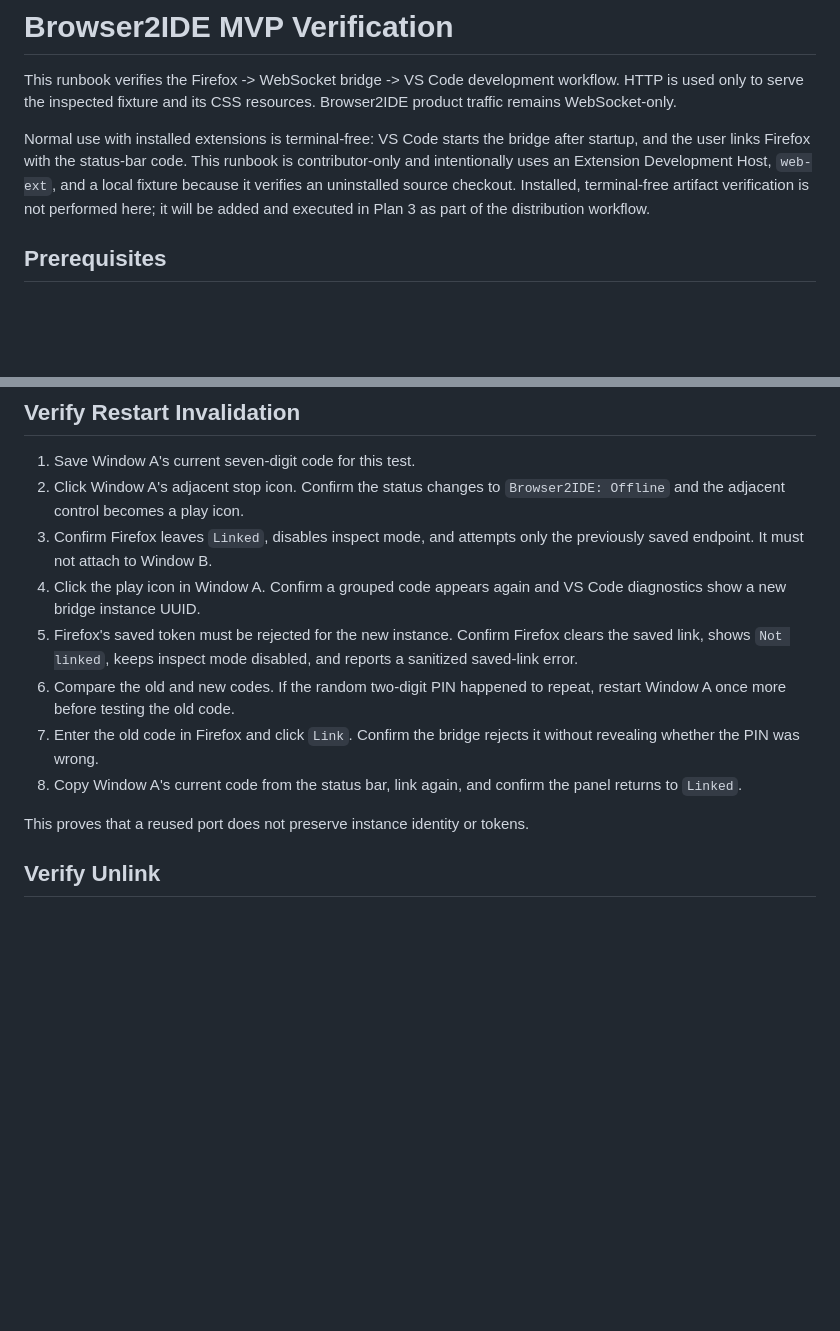
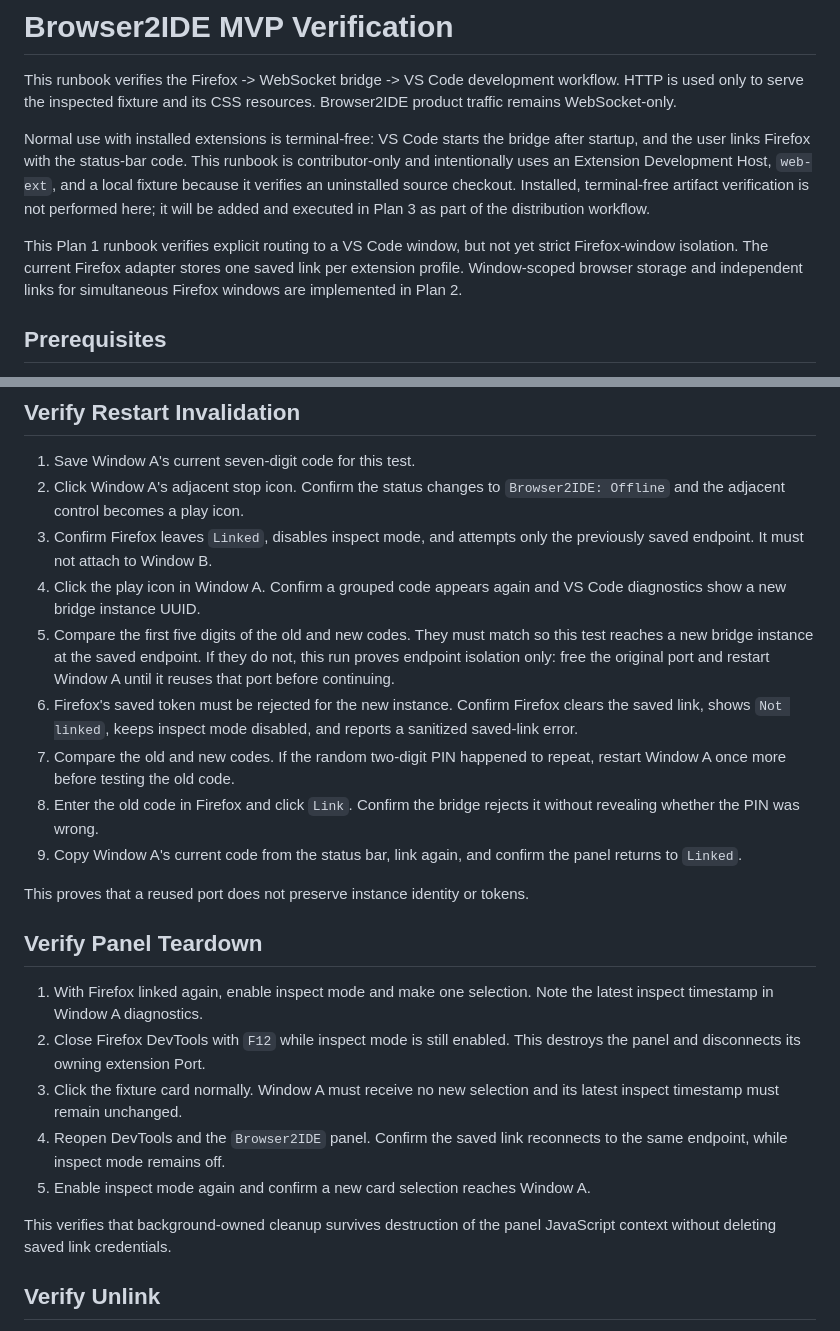
Before and after one commit to conus-vision/Browser2IDE, a Markdown page: docs/mvp-verification.md, 2 parts joined by grey strips. Drawn GitHub-style; blank space fills up the shorter version.

Commit message:
docs: clarify Firefox runtime ownership

```diff
--- a/docs/mvp-verification.md
+++ b/docs/mvp-verification.md
@@ -11,6 +11,11 @@ Host, `web-ext`, and a local fixture because it verifies an uninstalled source
 checkout. Installed, terminal-free artifact verification is not performed
 here; it will be added and executed in Plan 3 as part of the distribution
 workflow.
+
+This Plan 1 runbook verifies explicit routing to a VS Code window, but not yet
+strict Firefox-window isolation. The current Firefox adapter stores one saved
+link per extension profile. Window-scoped browser storage and independent
+links for simultaneous Firefox windows are implemented in Plan 2.
 
 ## Prerequisites
 
@@ -203,17 +208,36 @@ and stale decoration does not remain on an unsupported file.
    the previously saved endpoint. It must not attach to Window B.
 4. Click the play icon in Window A. Confirm a grouped code appears again and
    VS Code diagnostics show a new bridge instance UUID.
-5. Firefox's saved token must be rejected for the new instance. Confirm Firefox
+5. Compare the first five digits of the old and new codes. They must match so
+   this test reaches a new bridge instance at the saved endpoint. If they do
+   not, this run proves endpoint isolation only: free the original port and
+   restart Window A until it reuses that port before continuing.
+6. Firefox's saved token must be rejected for the new instance. Confirm Firefox
    clears the saved link, shows `Not linked`, keeps inspect mode disabled, and
    reports a sanitized saved-link error.
-6. Compare the old and new codes. If the random two-digit PIN happened to
+7. Compare the old and new codes. If the random two-digit PIN happened to
    repeat, restart Window A once more before testing the old code.
-7. Enter the old code in Firefox and click `Link`. Confirm the bridge rejects
+8. Enter the old code in Firefox and click `Link`. Confirm the bridge rejects
    it without revealing whether the PIN was wrong.
-8. Copy Window A's current code from the status bar, link again, and confirm the
+9. Copy Window A's current code from the status bar, link again, and confirm the
    panel returns to `Linked`.
 
 This proves that a reused port does not preserve instance identity or tokens.
+
+## Verify Panel Teardown
+
+1. With Firefox linked again, enable inspect mode and make one selection. Note
+   the latest inspect timestamp in Window A diagnostics.
+2. Close Firefox DevTools with `F12` while inspect mode is still enabled. This
+   destroys the panel and disconnects its owning extension Port.
+3. Click the fixture card normally. Window A must receive no new selection and
+   its latest inspect timestamp must remain unchanged.
+4. Reopen DevTools and the `Browser2IDE` panel. Confirm the saved link
+   reconnects to the same endpoint, while inspect mode remains off.
+5. Enable inspect mode again and confirm a new card selection reaches Window A.
+
+This verifies that background-owned cleanup survives destruction of the panel
+JavaScript context without deleting saved link credentials.
 
 ## Verify Unlink
 
```
Also changed, not shown: docs/mvp-usage.md (+11 -2 lines).
